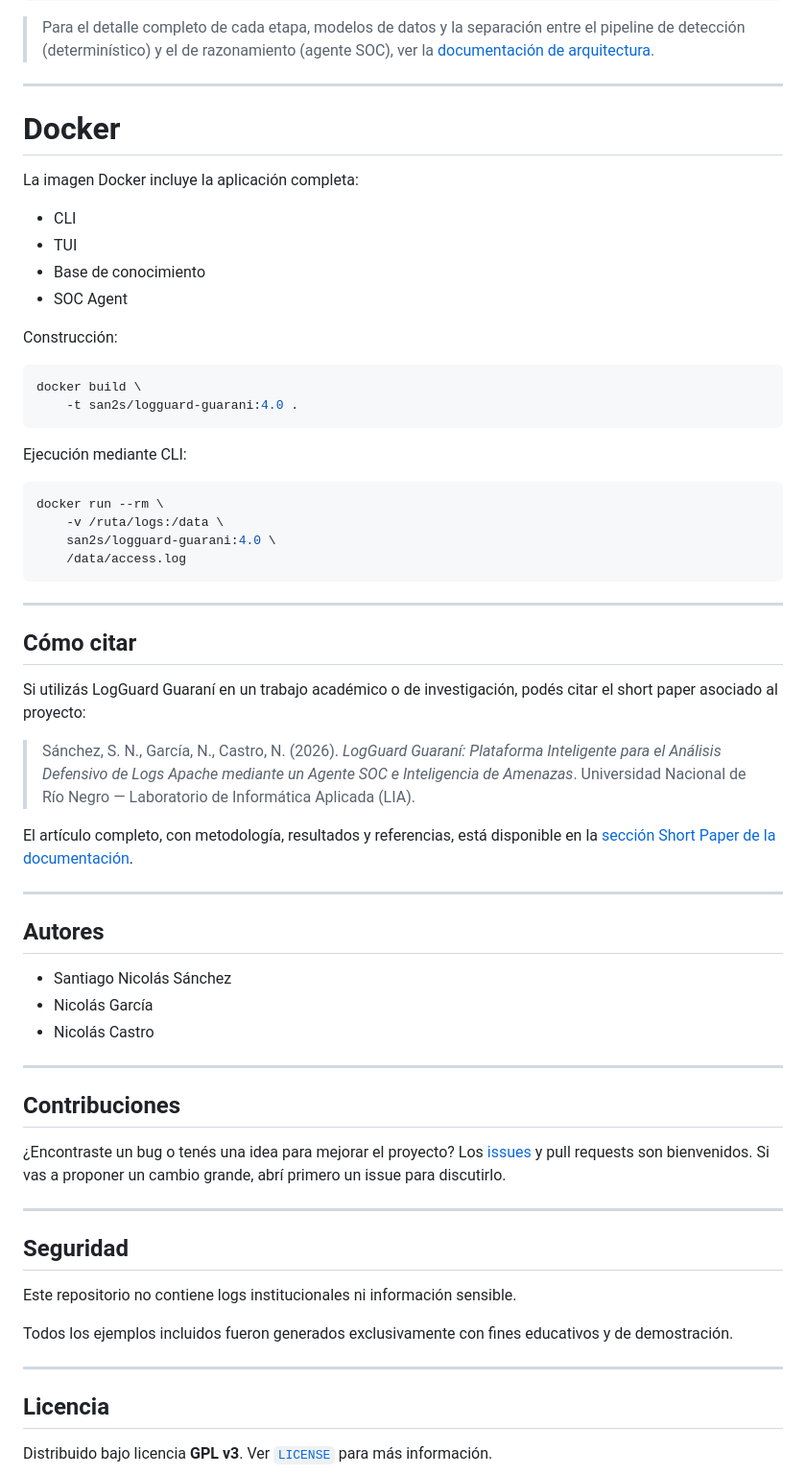
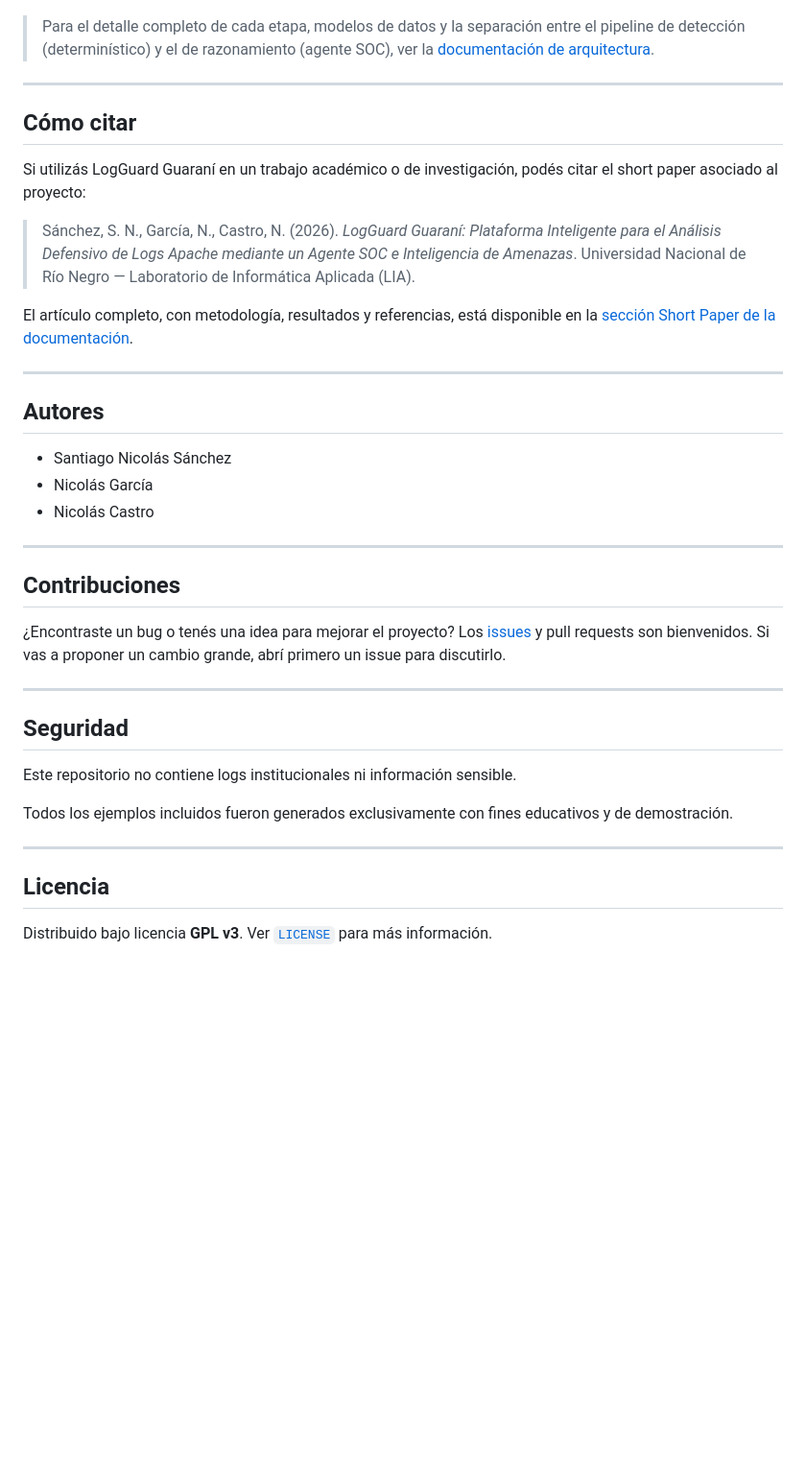
Before and after one commit to snsanchez/logguard-guarani, a Markdown page: README.md, the part around one of its changes. Shown at 96% size. GitHub-like rendering; blank space fills up the shorter version.

````diff
--- a/README.md
+++ b/README.md
@@ -194,37 +191,12 @@ Markdown Report
 > Para el detalle completo de cada etapa, modelos de datos y la separación entre el pipeline de detección (determinístico) y el de razonamiento (agente SOC), ver la [documentación de arquitectura](https://snsanchez.github.io/logguard-guarani/#architecture-overview).
 
 ---
-# Docker
-
-La imagen Docker incluye la aplicación completa:
-
-- CLI
-- TUI
-- Base de conocimiento
-- SOC Agent
-
-Construcción:
-
-```bash
-docker build \
-    -t san2s/logguard-guarani:4.0 .
-```
-
-Ejecución mediante CLI:
-
-```bash
-docker run --rm \
-    -v /ruta/logs:/data \
-    san2s/logguard-guarani:4.0 \
-    /data/access.log
-```
----
 
 ## Cómo citar
 
 Si utilizás LogGuard Guaraní en un trabajo académico o de investigación, podés citar el short paper asociado al proyecto:
 
-> Sánchez, S. N., García, N., Castro, N. (2026). *LogGuard Guaraní: Plataforma Inteligente para el Análisis Defensivo de Logs Apache mediante un Agente SOC e Inteligencia de Amenazas*. Universidad Nacional de Río Negro — Laboratorio de Informática Aplicada (LIA).
+> Sánchez, S. N., García, N., Castro, N. (2026). _LogGuard Guaraní: Plataforma Inteligente para el Análisis Defensivo de Logs Apache mediante un Agente SOC e Inteligencia de Amenazas_. Universidad Nacional de Río Negro — Laboratorio de Informática Aplicada (LIA).
 
 El artículo completo, con metodología, resultados y referencias, está disponible en la [sección Short Paper de la documentación](https://snsanchez.github.io/logguard-guarani/#paper).
 
@@ -235,6 +207,7 @@ El artículo completo, con metodología, resultados y referencias, está disponi
 - Santiago Nicolás Sánchez
 - Nicolás García
 - Nicolás Castro
+
 ---
 
 ## Contribuciones
@@ -242,6 +215,7 @@ El artículo completo, con metodología, resultados y referencias, está disponi
 ¿Encontraste un bug o tenés una idea para mejorar el proyecto? Los [issues](https://github.com/snsanchez/logguard-guarani/issues) y pull requests son bienvenidos. Si vas a proponer un cambio grande, abrí primero un issue para discutirlo.
 
 ---
+
 ## Seguridad
 
 Este repositorio no contiene logs institucionales ni información sensible.
@@ -249,6 +223,7 @@ Este repositorio no contiene logs institucionales ni información sensible.
 Todos los ejemplos incluidos fueron generados exclusivamente con fines educativos y de demostración.
 
 ---
+
 ## Licencia
 
 Distribuido bajo licencia **GPL v3**. Ver [`LICENSE`](LICENSE) para más información.
````
Also changed, not shown: other parts of README.md (+11 -14 lines), docs/img/tui_home.png.
